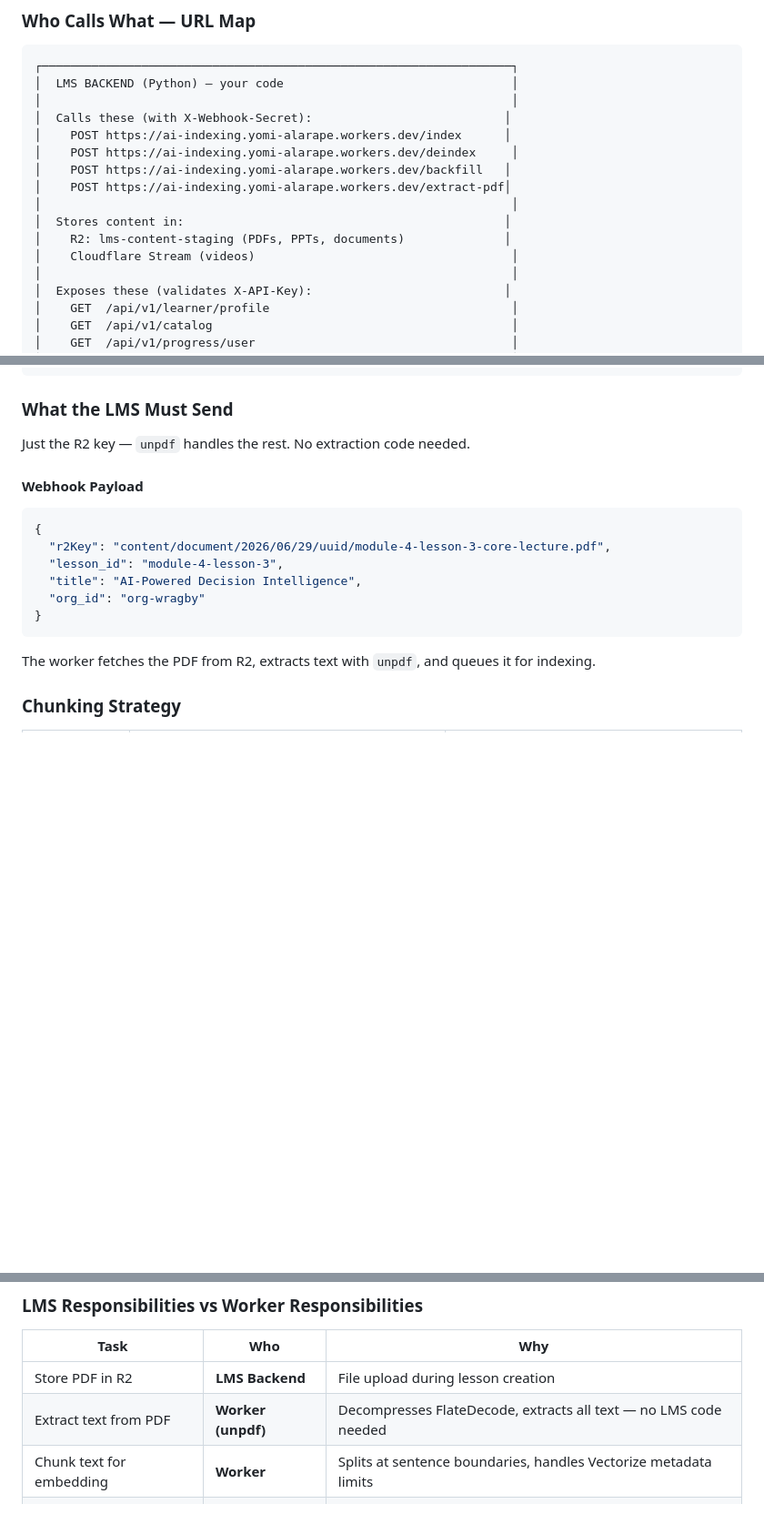
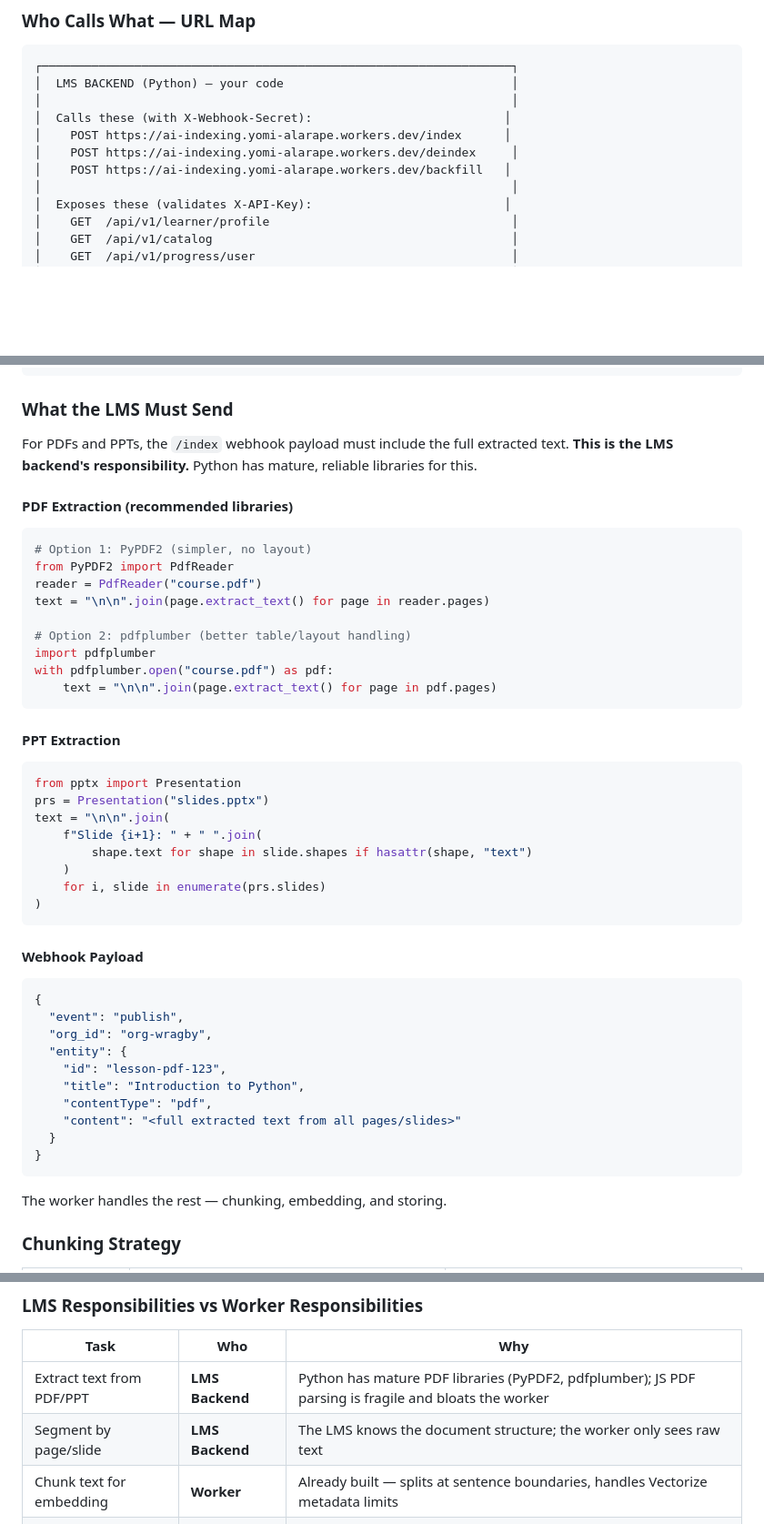
Before and after one commit to abiolaks/ai_features_for_lms, a Markdown page: docs/lms-api-contract-for-backend.md, 3 parts joined by grey strips. Shown at 91% size. Drawn GitHub-style; blank space fills up the shorter version.

````diff
--- a/docs/lms-api-contract-for-backend.md
+++ b/docs/lms-api-contract-for-backend.md
@@ -28,11 +28,6 @@ LMS_WEBHOOK_SECRET=**********************
 │    POST https://ai-indexing.yomi-alarape.workers.dev/index      │
 │    POST https://ai-indexing.yomi-alarape.workers.dev/deindex     │
 │    POST https://ai-indexing.yomi-alarape.workers.dev/backfill   │
-│    POST https://ai-indexing.yomi-alarape.workers.dev/extract-pdf│
-│                                                                  │
-│  Stores content in:                                             │
-│    R2: lms-content-staging (PDFs, PPTs, documents)              │
-│    Cloudflare Stream (videos)                                    │
 │                                                                  │
 │  Exposes these (validates X-API-Key):                           │
 │    GET  /api/v1/learner/profile                                  │
@@ -871,20 +796,51 @@ curl -X POST https://ai-indexing.yomi-alarape.workers.dev/backfill \
 
 ### What the LMS Must Send
 
-Just the R2 key — `unpdf` handles the rest. No extraction code needed.
+For PDFs and PPTs, the `/index` webhook payload must include the full extracted text. **This is the LMS backend's responsibility.** Python has mature, reliable libraries for this.
+
+#### PDF Extraction (recommended libraries)
+
+```python
+# Option 1: PyPDF2 (simpler, no layout)
+from PyPDF2 import PdfReader
+reader = PdfReader("course.pdf")
+text = "\n\n".join(page.extract_text() for page in reader.pages)
+
+# Option 2: pdfplumber (better table/layout handling)
+import pdfplumber
+with pdfplumber.open("course.pdf") as pdf:
+    text = "\n\n".join(page.extract_text() for page in pdf.pages)
+```
+
+#### PPT Extraction
+
+```python
+from pptx import Presentation
+prs = Presentation("slides.pptx")
+text = "\n\n".join(
+    f"Slide {i+1}: " + " ".join(
+        shape.text for shape in slide.shapes if hasattr(shape, "text")
+    )
+    for i, slide in enumerate(prs.slides)
+)
+```
 
 #### Webhook Payload
 
 ```json
 {
-  "r2Key": "content/document/2026/06/29/uuid/module-4-lesson-3-core-lecture.pdf",
-  "lesson_id": "module-4-lesson-3",
-  "title": "AI-Powered Decision Intelligence",
-  "org_id": "org-wragby"
+  "event": "publish",
+  "org_id": "org-wragby",
+  "entity": {
+    "id": "lesson-pdf-123",
+    "title": "Introduction to Python",
+    "contentType": "pdf",
+    "content": "<full extracted text from all pages/slides>"
+  }
 }
 ```
 
-The worker fetches the PDF from R2, extracts text with `unpdf`, and queues it for indexing.
+The worker handles the rest — chunking, embedding, and storing.
 
 ### Chunking Strategy
 
@@ -900,9 +856,9 @@ The worker fetches the PDF from R2, extracts text with `unpdf`, and queues it fo
 
 | Task | Who | Why |
 |------|-----|-----|
-| Store PDF in R2 | **LMS Backend** | File upload during lesson creation |
-| Extract text from PDF | **Worker (unpdf)** | Decompresses FlateDecode, extracts all text — no LMS code needed |
-| Chunk text for embedding | **Worker** | Splits at sentence boundaries, handles Vectorize metadata limits |
+| Extract text from PDF/PPT | **LMS Backend** | Python has mature PDF libraries (PyPDF2, pdfplumber); JS PDF parsing is fragile and bloats the worker |
+| Segment by page/slide | **LMS Backend** | The LMS knows the document structure; the worker only sees raw text |
+| Chunk text for embedding | **Worker** | Already built — splits at sentence boundaries, handles Vectorize metadata limits |
 | Embed & store vectors | **Worker** | Uses Cloudflare Workers AI (bge-large-en-v1.5) |
 | Query & cite | **Worker (tutor)** | Searches Vectorize, builds grounded prompts, returns citations |
 
````
Also changed, not shown: other parts of docs/lms-api-contract-for-backend.md (+35 -105 lines).
